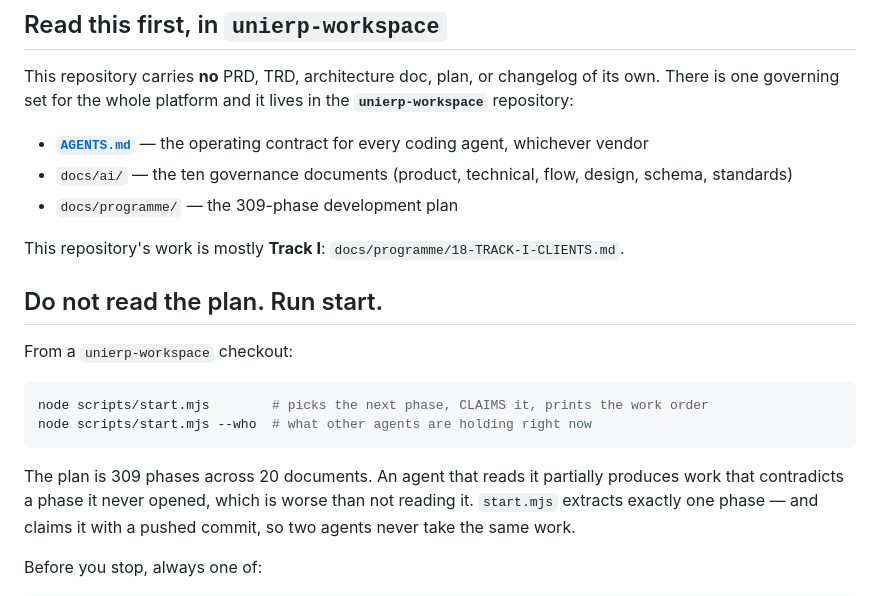
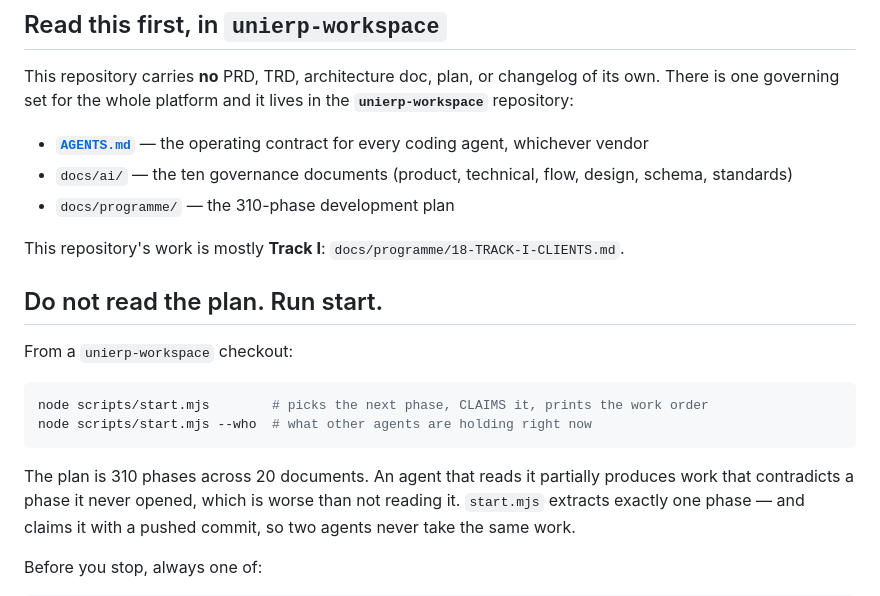
Before and after one commit to kannan19302/unierp-mobile, a Markdown page: AGENTS.md, the part around the change. GitHub-like rendering.

Commit message:
docs(agents): sync phase count to 310
Regenerated by unierp-workspace/scripts/sync-agent-entrypoints.mjs after phase A31
was added (D025 — five of workspace CI's eight jobs could never run, and the
application gates they claimed to run are enforced nowhere).

Generated, not hand-edited. Fifteen hand-maintained copies of this guidance had
already drifted from each other, which is why there is one canonical file and a
generator.

Co-Authored-By: Claude Opus 5 <noreply@anthropic.com>

````diff
--- a/AGENTS.md
+++ b/AGENTS.md
@@ -10,7 +10,7 @@ one governing set for the whole platform and it lives in the **`unierp-workspace
 
 - **[`AGENTS.md`](https://github.com/kannan19302/unierp-workspace/blob/main/AGENTS.md)** — the operating contract for every coding agent, whichever vendor
 - `docs/ai/` — the ten governance documents (product, technical, flow, design, schema, standards)
-- `docs/programme/` — the 309-phase development plan
+- `docs/programme/` — the 310-phase development plan
 
 This repository's work is mostly **Track I**: `docs/programme/18-TRACK-I-CLIENTS.md`.
 
@@ -23,7 +23,7 @@ node scripts/start.mjs        # picks the next phase, CLAIMS it, prints the work
 node scripts/start.mjs --who  # what other agents are holding right now
 ```
 
-The plan is 309 phases across 20 documents. An agent that reads it partially produces work that
+The plan is 310 phases across 20 documents. An agent that reads it partially produces work that
 contradicts a phase it never opened, which is worse than not reading it. `start.mjs` extracts
 exactly one phase — and claims it with a pushed commit, so two agents never take the same work.
 
````
